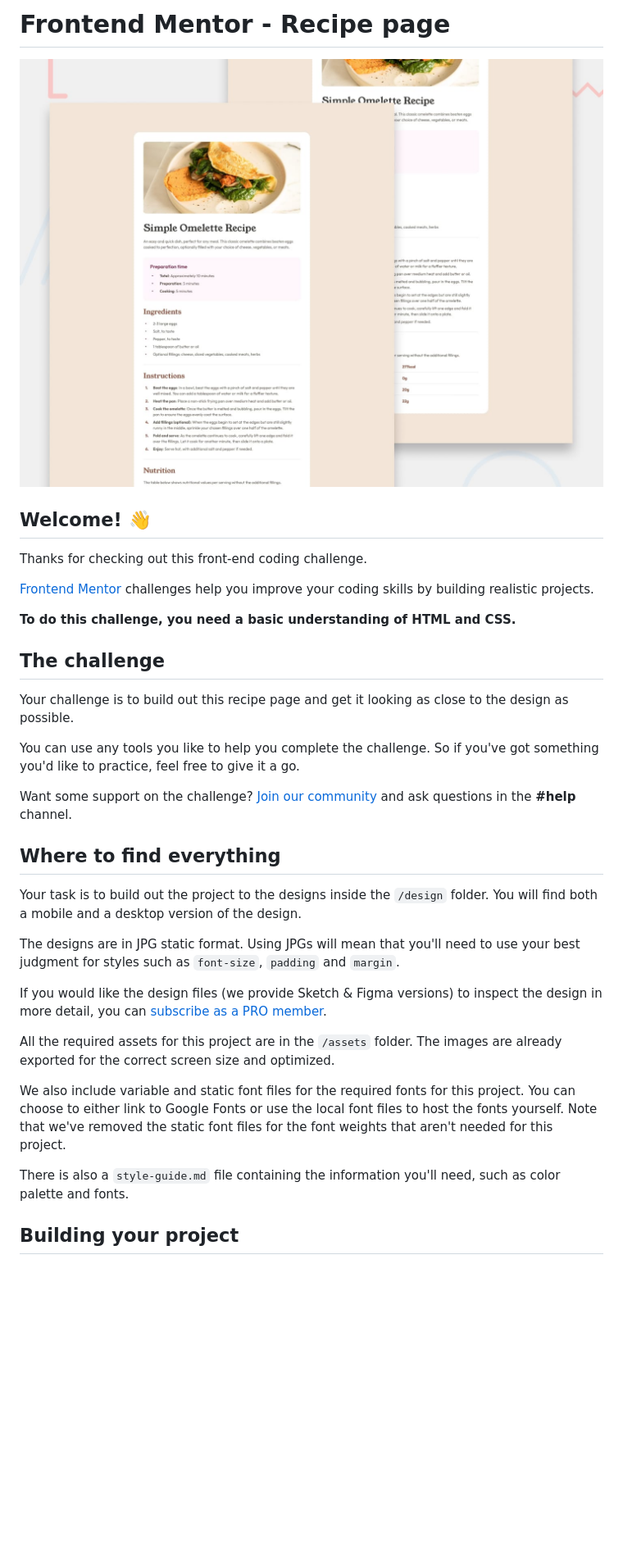
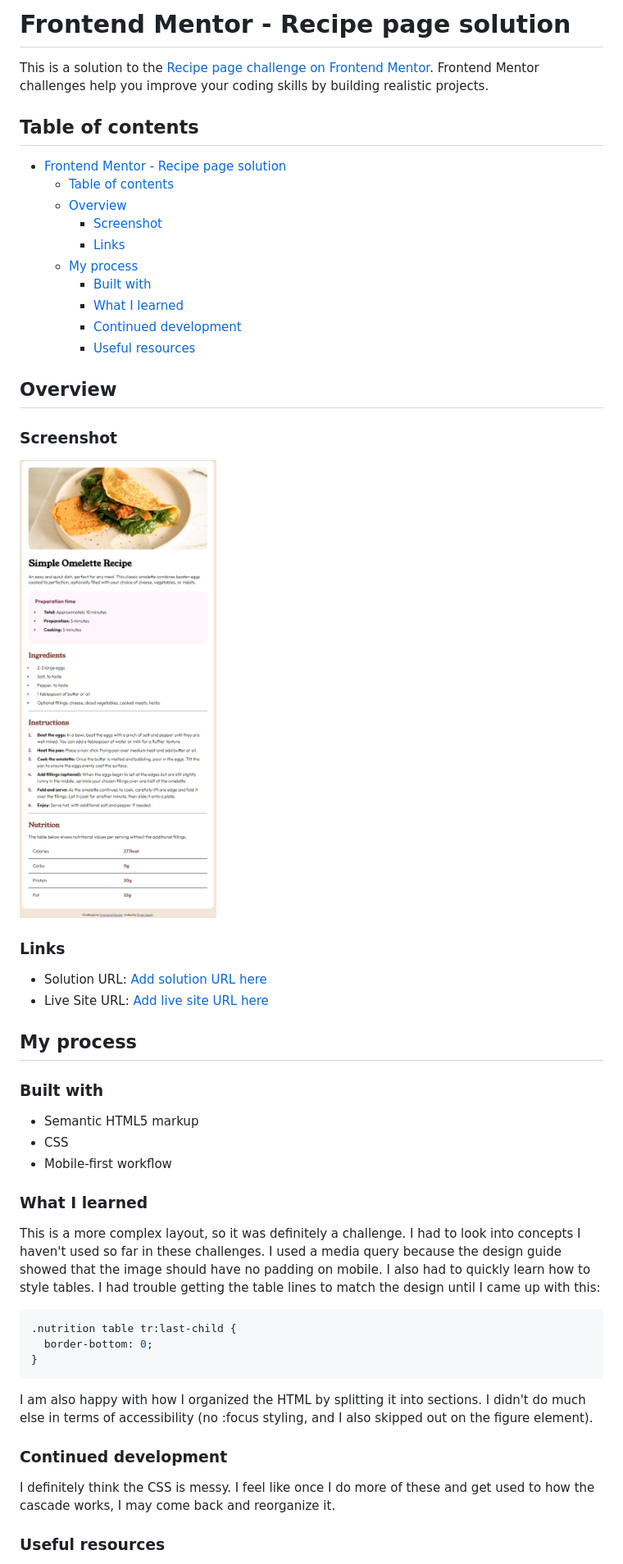
Before and after one commit to ryyHardy/frontend-mentor-recipe-page, a Markdown page: README.md, the part around the change printed below. Shown: that part at 82% size. GitHub-like rendering; pictures changed too: screenshot.png (added); blank space fills up the shorter version.

Commit message:
progress and readme and minor html/css tweaks

````diff
--- a/README.md
+++ b/README.md
@@ -1,36 +1,60 @@
-# Frontend Mentor - Recipe page
+# Frontend Mentor - Recipe page solution
 
-![Design preview for the Recipe page coding challenge](./preview.jpg)
+This is a solution to the [Recipe page challenge on Frontend Mentor](https://www.frontendmentor.io/challenges/recipe-page-KiTsR8QQKm). Frontend Mentor challenges help you improve your coding skills by building realistic projects.
 
-## Welcome! 👋
+## Table of contents
 
-Thanks for checking out this front-end coding challenge.
+- [Frontend Mentor - Recipe page solution](#frontend-mentor---recipe-page-solution)
+    - [Table of contents](#table-of-contents)
+    - [Overview](#overview)
+        - [Screenshot](#screenshot)
+        - [Links](#links)
+    - [My process](#my-process)
+        - [Built with](#built-with)
+        - [What I learned](#what-i-learned)
+        - [Continued development](#continued-development)
+        - [Useful resources](#useful-resources)
 
-[Frontend Mentor](https://www.frontendmentor.io) challenges help you improve your coding skills by building realistic projects.
+## Overview
 
-**To do this challenge, you need a basic understanding of HTML and CSS.**
+### Screenshot
 
-## The challenge
+![](./screenshot.png)
 
-Your challenge is to build out this recipe page and get it looking as close to the design as possible.
+### Links
 
-You can use any tools you like to help you complete the challenge. So if you've got something you'd like to practice, feel free to give it a go.
+- Solution URL: [Add solution URL here](https://your-solution-url.com)
+- Live Site URL: [Add live site URL here](https://your-live-site-url.com)
 
-Want some support on the challenge? [Join our community](https://www.frontendmentor.io/community) and ask questions in the **#help** channel.
+## My process
 
-## Where to find everything
+### Built with
 
-Your task is to build out the project to the designs inside the `/design` folder. You will find both a mobile and a desktop version of the design.
+- Semantic HTML5 markup
+- CSS
+- Mobile-first workflow
 
-The designs are in JPG static format. Using JPGs will mean that you'll need to use your best judgment for styles such as `font-size`, `padding` and `margin`.
+### What I learned
 
-If you would like the design files (we provide Sketch & Figma versions) to inspect the design in more detail, you can [subscribe as a PRO member](https://www.frontendmentor.io/pro).
+This is a more complex layout, so it was definitely a challenge. I had to look into
+concepts I haven't used so far in these challenges. I used a media query because the
+design guide showed that the image should have no padding on mobile. I also had to
+quickly learn how to style tables. I had trouble getting the table lines to match
+the design until I came up with this:
 
-All the required assets for this project are in the `/assets` folder. The images are already exported for the correct screen size and optimized.
+```css
+.nutrition table tr:last-child {
+  border-bottom: 0;
+}
+```
+I am also happy with how I organized the HTML by splitting it into sections. I didn't
+do much else in terms of accessibility (no :focus styling, and I also skipped out
+on the figure element).
 
-We also include variable and static font files for the required fonts for this project. You can choose to either link to Google Fonts or use the local font files to host the fonts yourself. Note that we've removed the static font files for the font weights that aren't needed for this project.
+### Continued development
 
-There is also a `style-guide.md` file containing the information you'll need, such as color palette and fonts.
+I definitely think the CSS is messy. I feel like once I do more of these and get used to
+how the cascade works, I may come back and reorganize it.
 
-## Building your project
+### Useful resources
 
````
Also changed, not shown: other parts of README.md (+2 -53 lines), README-template.md (deleted, +0 -104 lines), 2 other files.
